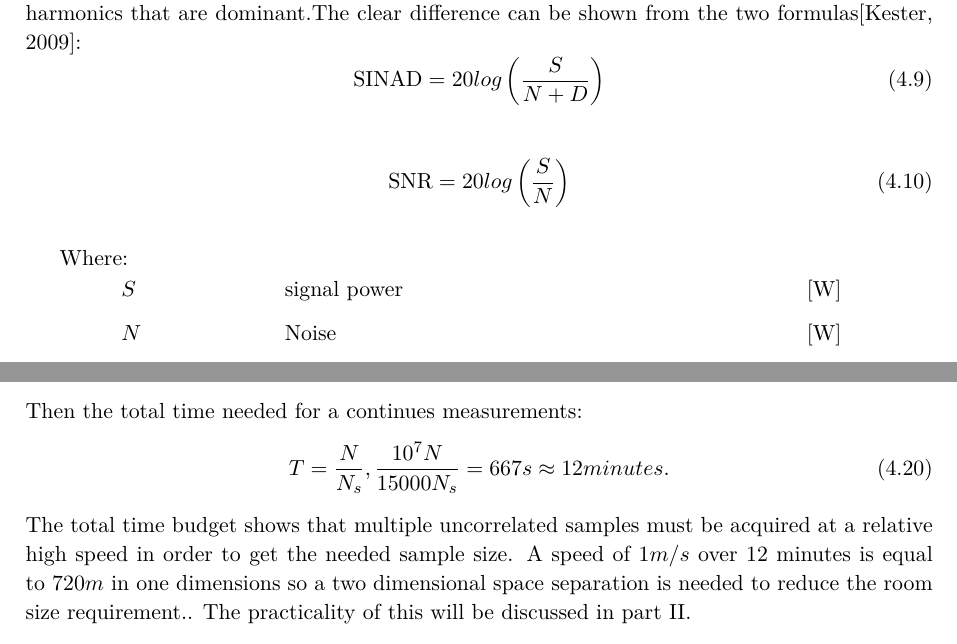
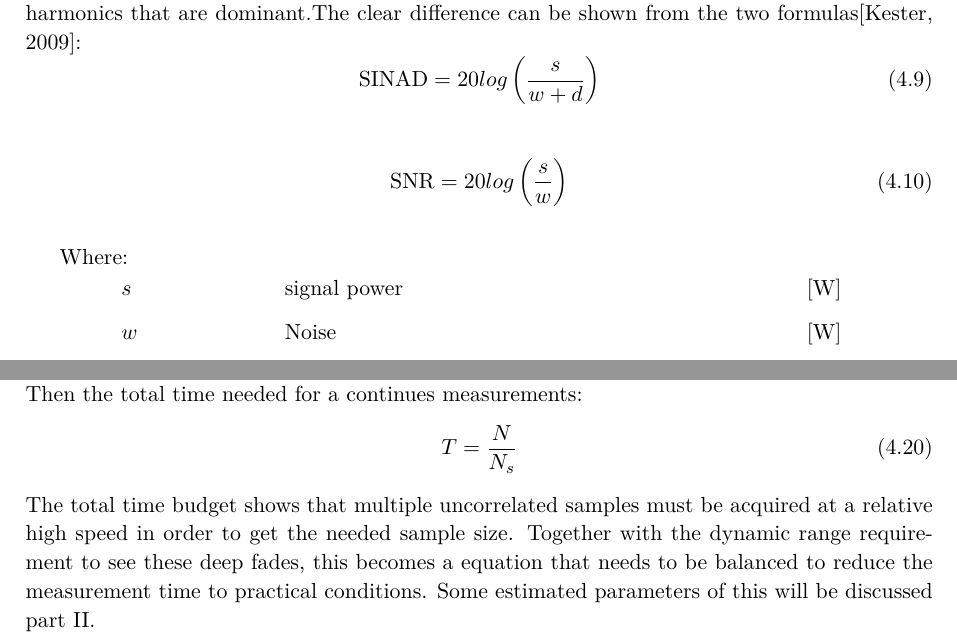
Before and after one commit to tkjj13/P8, a LaTeX thesis (report/main.tex, which reads report/chapter/key_concepts.tex): two parts of pages 31 and 37 of 52, joined at a grey line, cut so that both start at the same text. Compiled offline with pdfLaTeX.

Commit message:
wrote time to do measurments on general term

```diff
--- a/report/chapter/key_concepts.tex
+++ b/report/chapter/key_concepts.tex
@@ -196,17 +196,17 @@ Sens = 10log(BW\cdot Te\cdot k\cdot 1000) + NF + SNR_{Req}
 Dynamic Range or else \gls{SINAD} is also very similar to the \gls{SNR}. \gls{SINAD} is a good way to describe the whole dynamic system of \gls{ADC} because it takes into account all the components that make noise and distortion, including the non-linearities. %In other words it takes into account the non-linearities.
 The difference between them can be shown in high frequencies because the \gls{SINAD} gets affected by the distortions and degrades faster than the \gls{SNR}. The reason is that it excludes the first 5 harmonics that are dominant.The clear difference can be shown from the two formulas\citep{SINADandSNR}:
 \begin{equation}
-\text{SINAD} = 20log\left(\frac{S}{N+D}\right)
+\text{SINAD} = 20log\left(\frac{s}{w+d}\right)
 \end{equation}
 
 \begin{equation}
-\text{SNR} = 20log\left(\frac{S}{N}\right)
+\text{SNR} = 20log\left(\frac{s}{w}\right)
 \end{equation}
 
 \begin{where}
-\va{$S$}{signal power}{W}
-\va{$N$}{Noise}{W}
-\va{$D$}{Distortion}{W}
+\va{$s$}{signal power}{W}
+\va{$w$}{Noise}{W}
+\va{$d$}{Distortion}{W}
 \end{where}
 %where S represents the signal power,N the Noise and D the Distortion.\citep{SINADandSNR}
 
@@ -379,9 +379,9 @@ The antenna array is spaced in a different dimension so samples don't overlap. T
 \begin{equation}
-N_s = \frac{v}{\frac{\lambda}{2}}\cdot N_f \cdot A_{div}, \frac{1m/s}{0.05m} \cdot 30N \cdot 25N = 15000N_s
+N_s = \frac{v}{0.4 \ \lambda} \cdot N_f \cdot A_{div}
 \end{equation}
 Then the total time needed for a continues measurements:
 \begin{equation}
-T = \frac{N}{N_s} , \frac{10^7N}{15000N_s} = 667s \approx 12 minutes.
+T = \frac{N}{N_s}
 \end{equation}
-The total time budget shows that multiple uncorrelated samples must be acquired at a relative high speed in order to get the needed sample size. A speed of $1m/s$ over 12 minutes is equal to $720m$ in one dimensions so a two dimensional space separation is needed to reduce the room size requirement.. The practicality of this will be discussed in part II.
+The total time budget shows that multiple uncorrelated samples must be acquired at a relative high speed in order to get the needed sample size. Together with the dynamic range requirement to see these deep fades, this becomes a equation that needs to be balanced to reduce the measurement time to practical conditions. Some estimated parameters of this will be discussed part II.
 %\section{Introduction of noisy signal}
```
Also changed, not shown: report/chapter/measurement_campaign.tex (+2 -2 lines), report/chapter/key_concepts.tex (8 more changed lines).
